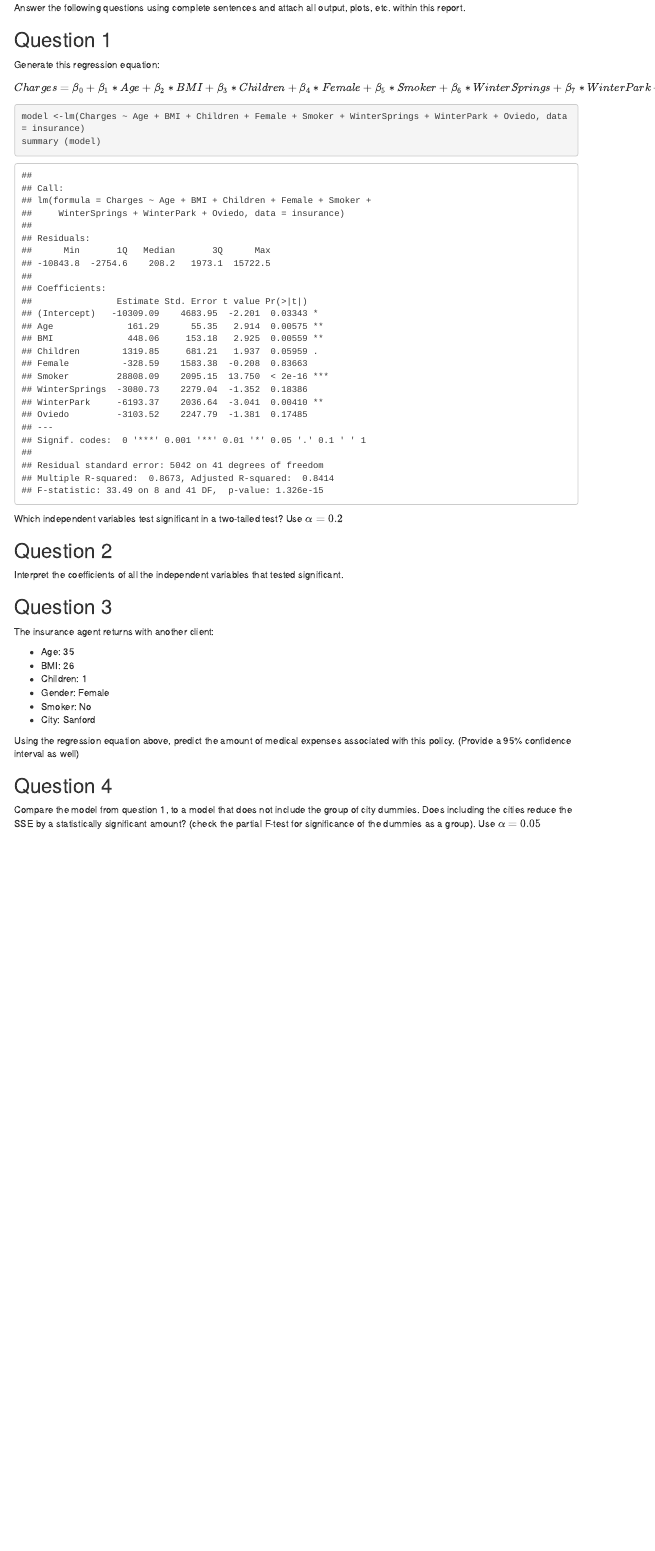
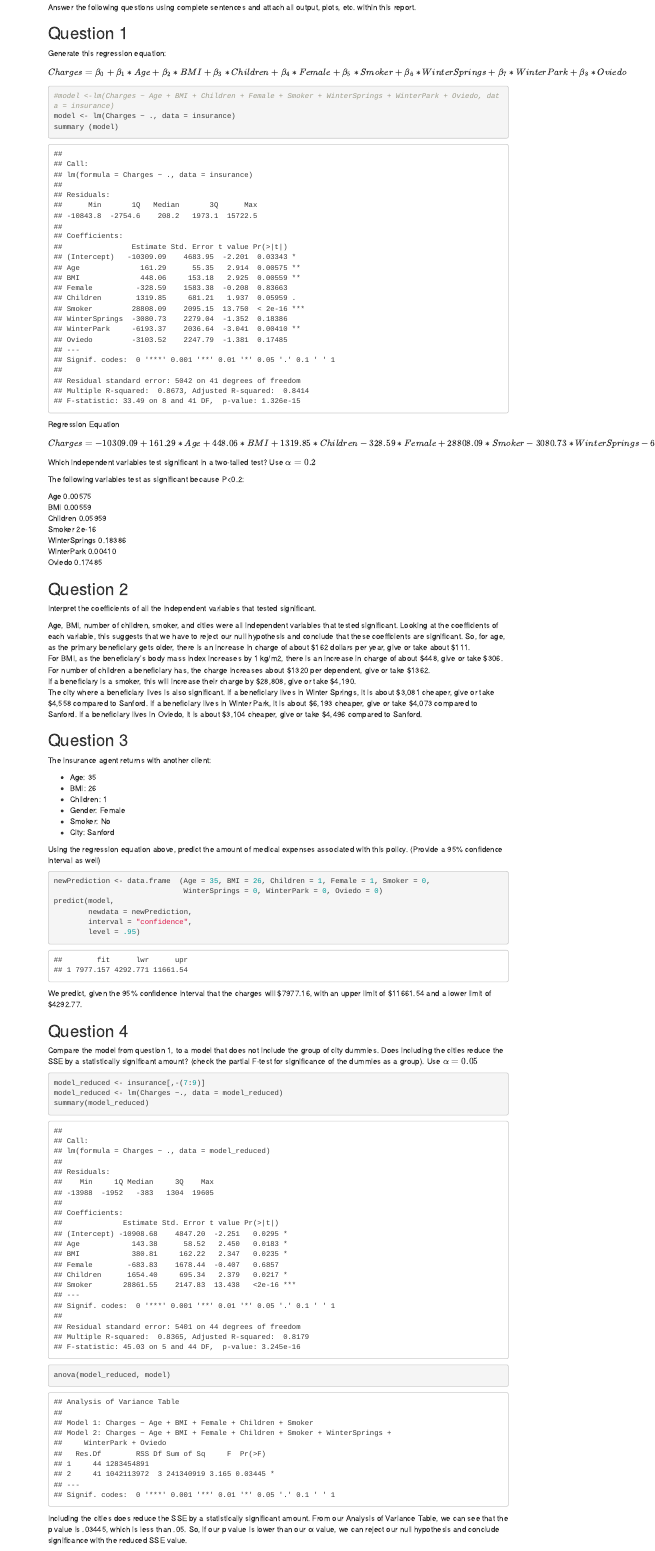
Before and after one commit to antigone2582/SEC0026GROUP03, an R Markdown document (CodingAssignment02/CodingAssignment2.Rmd): the page in a window 1100 px wide, from 310 px down before the commit and from 250 px down after it, so that both start at the same text. Rendered offline with R 4.5, knitr and Pandoc, with nearby package versions; menus at the side of the page are left out.

Commit message:
Add files via upload

````diff
--- a/CodingAssignment02/CodingAssignment2.Rmd
+++ b/CodingAssignment02/CodingAssignment2.Rmd
@@ -40,17 +43,35 @@ Generate this regression equation:
 $$Charges = \beta_{0}+\beta_{1}*Age+\beta_{2}*BMI+\beta_{3}*Children + \beta_{4}*Female + \beta_{5}*Smoker + \beta_{6}*WinterSprings + \beta_{7}*WinterPark + \beta_{8}*Oviedo$$
 
 ```{r q1}
-model <-lm(Charges ~ Age + BMI + Children + Female + Smoker + WinterSprings + WinterPark + Oviedo, data = insurance)
+#model <-lm(Charges ~ Age + BMI + Children + Female + Smoker + WinterSprings + WinterPark + Oviedo, data = insurance)
+model <- lm(Charges ~ ., data = insurance)
 summary (model)
 ```
+Regression Equation
+
+$$Charges = -10309.09 + 161.29*Age + 448.06*BMI + 1319.85*Children - 328.59*Female + 28808.09*Smoker - 3080.73*WinterSprings - 6193.37*WinterPark - 3103.52*Oviedo$$
 
 Which independent variables test significant in a two-tailed test? Use $\alpha = 0.2$
 
+The following variables test as significant because P<0.2:
 
+Age              0.00575</br>
+BMI              0.00559</br>
+Children         0.05959</br>
+Smoker           2e-16</br>
+WinterSprings    0.18386</br>
+WinterPark       0.00410</br>
+Oviedo           0.17485</br>
 
 ## Question 2
 
 Interpret the coefficients of all the independent variables that tested significant.
+
+Age, BMI, number of children, smoker, and cities were all independent variables that tested significant. Looking at the coefficients of each variable, this suggests that we have to reject our null hypothesis and conclude that these coefficients are significant. So, for age, as the primary beneficiary gets older, there is an increase in charge of about $162 dollars per year, give or take about $111.</br>
+For BMI, as the beneficiary’s body mass index increases by 1 kg/m2, there is an increase in charge of about $448, give or take $306.</br>
+For number of children a beneficiary has, the charge increases about $1320 per dependent, give or take $1362.</br>
+If a beneficiary is a smoker, this will increase their charge by $28,808, give or take $4,190.</br>
+The city where a beneficiary lives is also significant. If a beneficiary lives in Winter Springs, it is about $3,081 cheaper, give or take $4,558 compared to Sanford. If a beneficiary lives in Winter Park, it is about $6,193 cheaper, give or take $4,073 compared to Sanford. If a beneficiary lives in Oviedo, it is about $3,104 cheaper, give or take $4,496 compared to Sanford.
 
 
 ## Question 3
@@ -67,13 +88,27 @@ The insurance agent returns with another client:
 Using the regression equation above, predict the amount of medical expenses associated with this policy. (Provide a 95% confidence interval as well)
 
 ```{r q3}
+newPrediction <- data.frame  (Age = 35, BMI = 26, Children = 1, Female = 1, Smoker = 0,
+                              WinterSprings = 0, WinterPark = 0, Oviedo = 0)
+predict(model,
+        newdata = newPrediction,
+        interval = "confidence",
+        level = .95)
 
 ```
+We predict, given the 95% confidence interval that the charges will $7977.16, with an upper limit of $11661.54 and a lower limit of $4292.77.
 
 ## Question 4
 
 Compare the model from question 1, to a model that does not include the group of city dummies. Does including the cities reduce the SSE by a statistically significant amount? (check the partial F-test for significance of the dummies as a group). Use $\alpha = 0.05$
 
 ```{r q4}
+model_reduced <- insurance[,-(7:9)]
+model_reduced <- lm(Charges ~., data = model_reduced)
+summary(model_reduced)
 
 ```
+```{r}
+anova(model_reduced, model)
+```
+Including the cities does reduce the SSE by a statistically significant amount. From our Analysis of Variance Table, we can see that the p value is .03445, which is less than .05. So, if our p value is lower than our α value, we can reject our null hypothesis and conclude significance with the reduced SSE value.
````
Also changed, not shown: CodingAssignment02/CodingAssignment2.Rmd (7 more changed lines).
